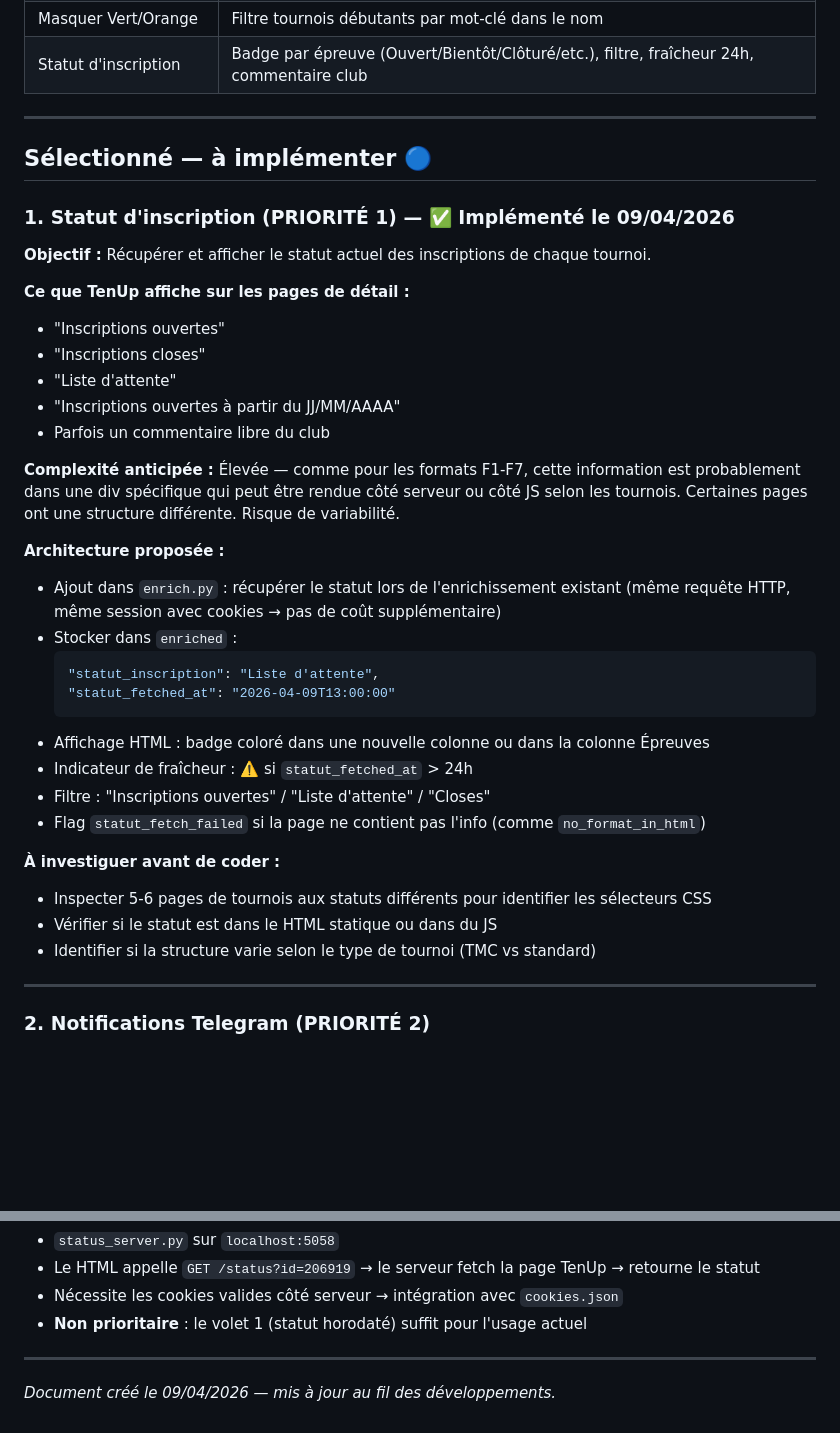
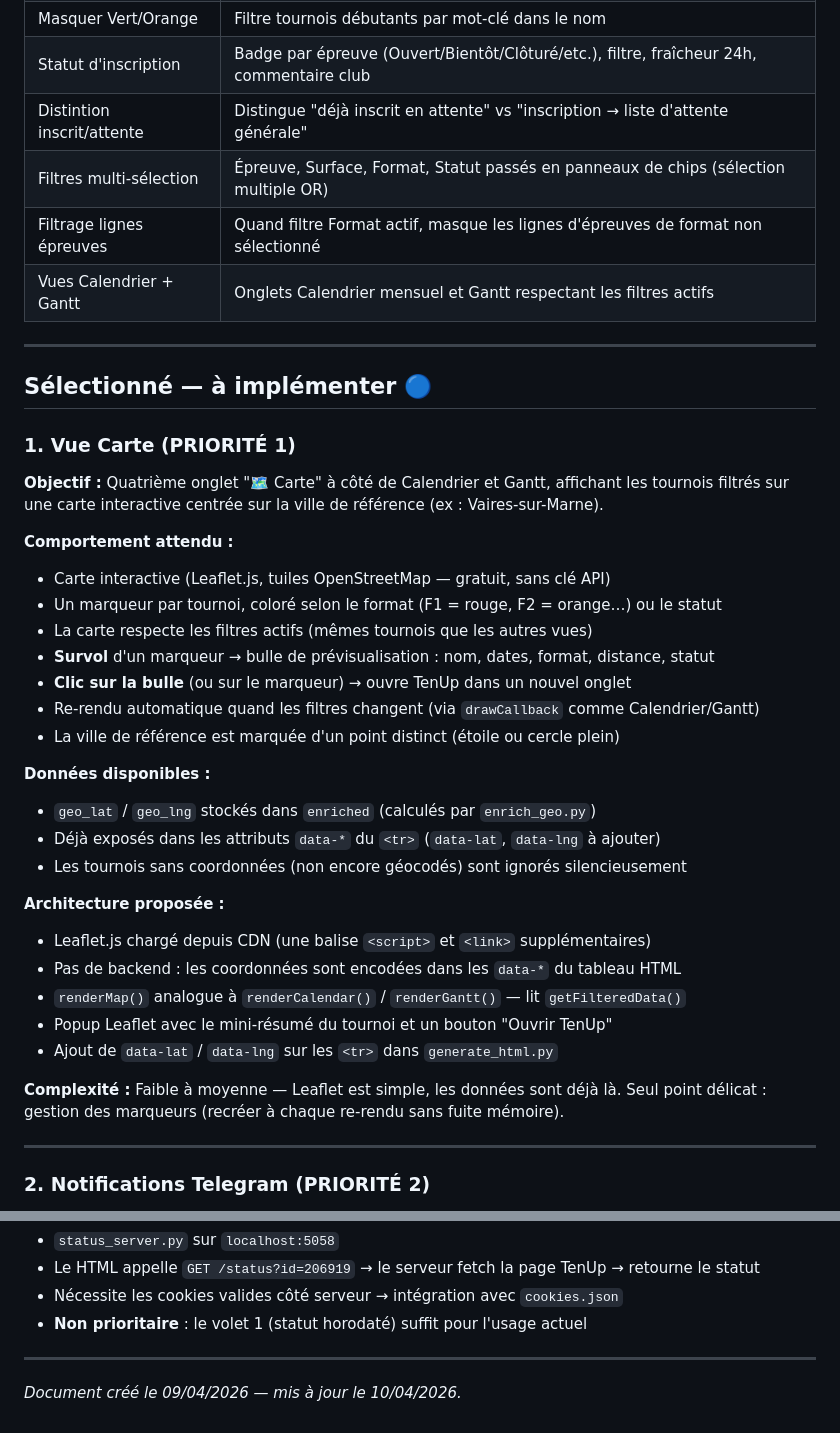
Before and after one commit to ggman23/tournoistenup, a Markdown page: ROADMAP.md, 2 parts joined by grey strips. GitHub-like rendering; blank space fills up the shorter version.

````diff
--- a/ROADMAP.md
+++ b/ROADMAP.md
@@ -33,43 +33,43 @@
 | Favoris | Sauvegardés en localStorage dans le navigateur |
 | Masquer Vert/Orange | Filtre tournois débutants par mot-clé dans le nom |
 | Statut d'inscription | Badge par épreuve (Ouvert/Bientôt/Clôturé/etc.), filtre, fraîcheur 24h, commentaire club |
+| Distintion inscrit/attente | Distingue "déjà inscrit en attente" vs "inscription → liste d'attente générale" |
+| Filtres multi-sélection | Épreuve, Surface, Format, Statut passés en panneaux de chips (sélection multiple OR) |
+| Filtrage lignes épreuves | Quand filtre Format actif, masque les lignes d'épreuves de format non sélectionné |
+| Vues Calendrier + Gantt | Onglets Calendrier mensuel et Gantt respectant les filtres actifs |
 
 ---
 
 ## Sélectionné — à implémenter 🔵
 
-### 1. Statut d'inscription (PRIORITÉ 1) — ✅ Implémenté le 09/04/2026
+### 1. Vue Carte (PRIORITÉ 1)
 
-**Objectif :** Récupérer et afficher le statut actuel des inscriptions de chaque tournoi.
+**Objectif :** Quatrième onglet "🗺️ Carte" à côté de Calendrier et Gantt, affichant les
+tournois filtrés sur une carte interactive centrée sur la ville de référence (ex : Vaires-sur-Marne).
 
-**Ce que TenUp affiche sur les pages de détail :**
-- "Inscriptions ouvertes"
-- "Inscriptions closes"
-- "Liste d'attente"
-- "Inscriptions ouvertes à partir du JJ/MM/AAAA"
-- Parfois un commentaire libre du club
+**Comportement attendu :**
+- Carte interactive (Leaflet.js, tuiles OpenStreetMap — gratuit, sans clé API)
+- Un marqueur par tournoi, coloré selon le format (F1 = rouge, F2 = orange…) ou le statut
+- La carte respecte les filtres actifs (mêmes tournois que les autres vues)
+- **Survol** d'un marqueur → bulle de prévisualisation : nom, dates, format, distance, statut
+- **Clic sur la bulle** (ou sur le marqueur) → ouvre TenUp dans un nouvel onglet
+- Re-rendu automatique quand les filtres changent (via `drawCallback` comme Calendrier/Gantt)
+- La ville de référence est marquée d'un point distinct (étoile ou cercle plein)
 
-**Complexité anticipée :** Élevée — comme pour les formats F1-F7, cette information est
-probablement dans une div spécifique qui peut être rendue côté serveur ou côté JS selon
-les tournois. Certaines pages ont une structure différente. Risque de variabilité.
+**Données disponibles :**
+- `geo_lat` / `geo_lng` stockés dans `enriched` (calculés par `enrich_geo.py`)
+- Déjà exposés dans les attributs `data-*` du `<tr>` (`data-lat`, `data-lng` à ajouter)
+- Les tournois sans coordonnées (non encore géocodés) sont ignorés silencieusement
 
 **Architecture proposée :**
-- Ajout dans `enrich.py` : récupérer le statut lors de l'enrichissement existant
-  (même requête HTTP, même session avec cookies → pas de coût supplémentaire)
-- Stocker dans `enriched` :
-  ```json
-  "statut_inscription": "Liste d'attente",
-  "statut_fetched_at": "2026-04-09T13:00:00"
-  ```
-- Affichage HTML : badge coloré dans une nouvelle colonne ou dans la colonne Épreuves
-- Indicateur de fraîcheur : ⚠️ si `statut_fetched_at` > 24h
-- Filtre : "Inscriptions ouvertes" / "Liste d'attente" / "Closes"
-- Flag `statut_fetch_failed` si la page ne contient pas l'info (comme `no_format_in_html`)
+- Leaflet.js chargé depuis CDN (une balise `<script>` et `<link>` supplémentaires)
+- Pas de backend : les coordonnées sont encodées dans les `data-*` du tableau HTML
+- `renderMap()` analogue à `renderCalendar()` / `renderGantt()` — lit `getFilteredData()`
+- Popup Leaflet avec le mini-résumé du tournoi et un bouton "Ouvrir TenUp"
+- Ajout de `data-lat` / `data-lng` sur les `<tr>` dans `generate_html.py`
 
-**À investiguer avant de coder :**
-- Inspecter 5-6 pages de tournois aux statuts différents pour identifier les sélecteurs CSS
-- Vérifier si le statut est dans le HTML statique ou dans du JS
-- Identifier si la structure varie selon le type de tournoi (TMC vs standard)
+**Complexité :** Faible à moyenne — Leaflet est simple, les données sont déjà là.
+Seul point délicat : gestion des marqueurs (recréer à chaque re-rendu sans fuite mémoire).
 
 ---
 
@@ -184,4 +137,4 @@ la consultation. L'architecture serait identique à `cookie_server.py` :
 
 ---
 
-*Document créé le 09/04/2026 — mis à jour au fil des développements.*
+*Document créé le 09/04/2026 — mis à jour le 10/04/2026.*
````
Also changed, not shown: other parts of ROADMAP.md (+0 -47 lines), DOCUMENTATION_TECHNIQUE.md (+57 -2 lines), NOTICE_UTILISATION.md (+25 -6 lines).
